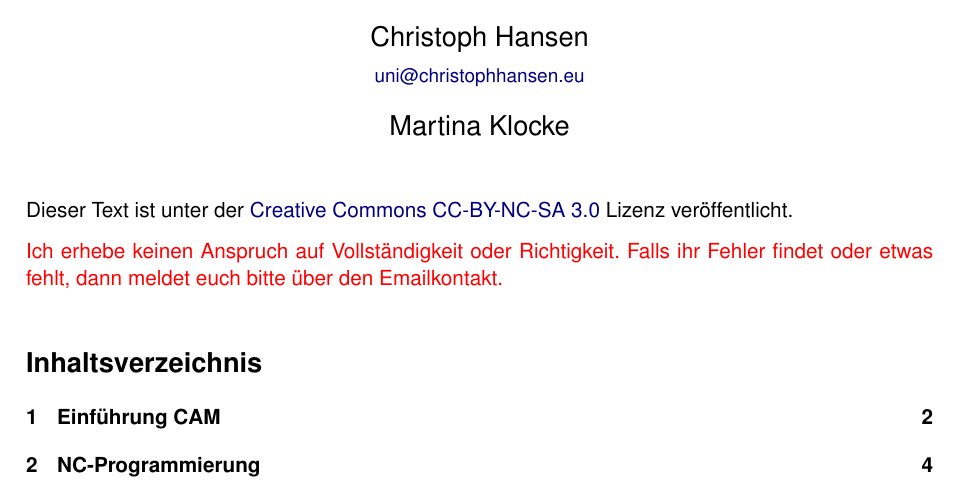
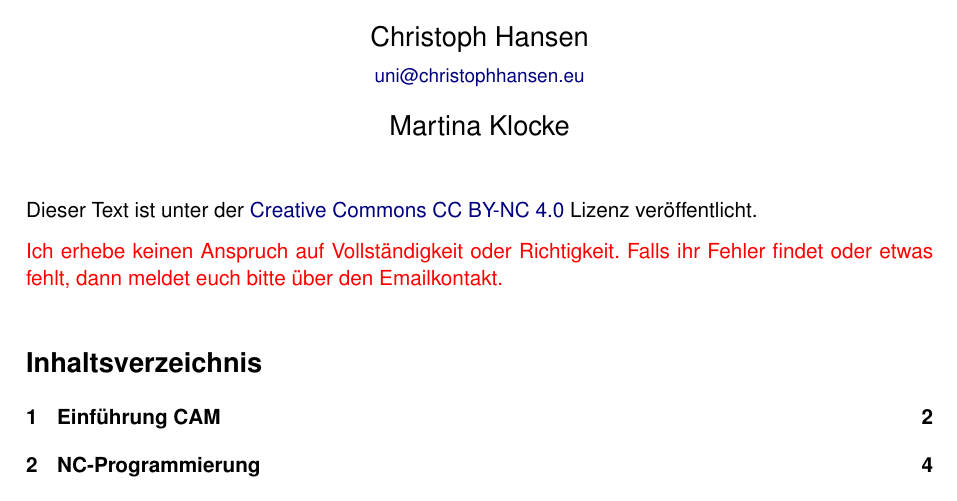
Before and after one commit to 5nickers/CAM-Fragen-Antworten-2014, a LaTeX document (CAM Fragen-Antworten.tex): part of page 1 of 7, cut so that both start at the same text. Compiled offline with pdfLaTeX.

Commit message:
4.0 CC Lizenz

```diff
--- a/CAM Fragen-Antworten.tex
+++ b/CAM Fragen-Antworten.tex
@@ -7,7 +7,7 @@
 \maketitle
 
 Dieser Text ist unter der
-\href{http://creativecommons.org/licenses/by-nc-sa/3.0/}{Creative Commons CC-BY-NC-SA 3.0}
+\href{http://creativecommons.org/licenses/by-nc/4.0/}{Creative Commons CC BY-NC 4.0}
 Lizenz veröffentlicht.
 
 \textcolor{red}{%
```
